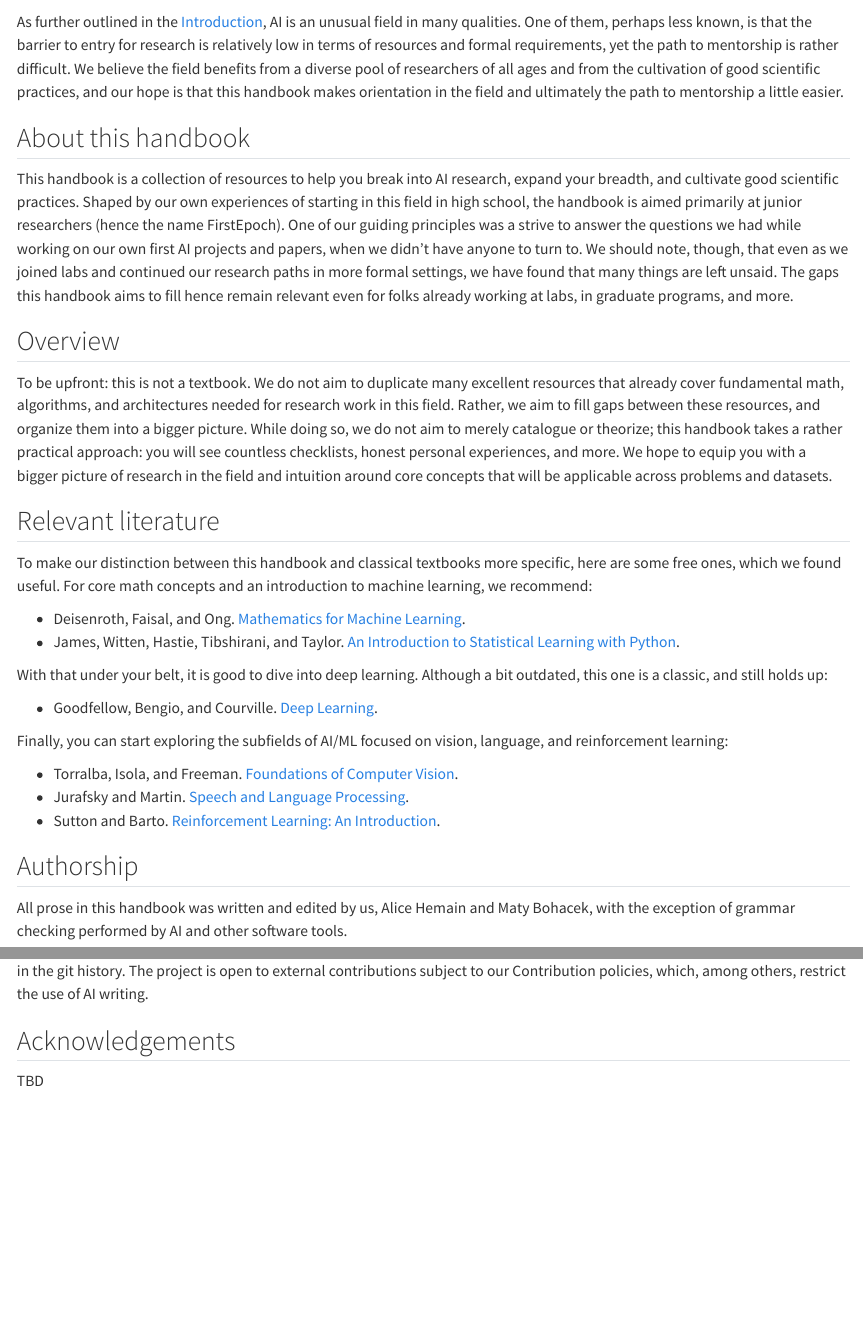
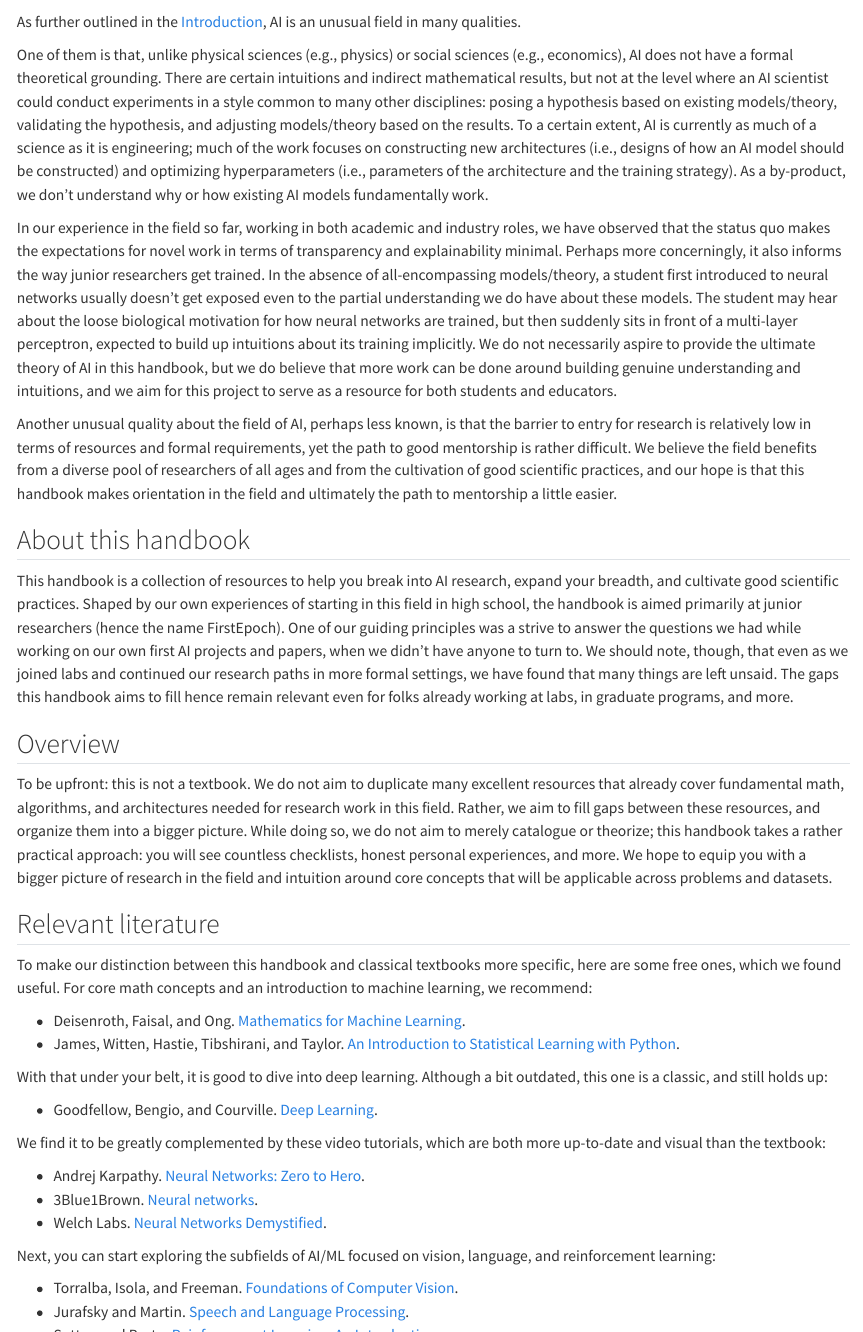
Before and after one commit to firstepoch/handbook, a Quarto document (index.qmd): the page in a window 1100 px wide, from 60 px down, and a second part further down, joined at a grey line. Rendered offline with R 4.5, knitr and Pandoc in place of Quarto, with nearby package versions.

Commit message:
resolve Alice's PR feedback

```diff
--- a/index.qmd
+++ b/index.qmd
@@ -1,6 +1,12 @@
 # Preface {.unnumbered}
 
-As further outlined in the [Introduction](https://firstepoch.github.io/handbook/intro.html), AI is an unusual field in many qualities. One of them, perhaps less known, is that the barrier to entry for research is relatively low in terms of resources and formal requirements, yet the path to mentorship is rather difficult. We believe the field benefits from a diverse pool of researchers of all ages and from the cultivation of good scientific practices, and our hope is that this handbook makes orientation in the field and ultimately the path to mentorship a little easier.
+As further outlined in the [Introduction](https://firstepoch.github.io/handbook/intro.html), AI is an unusual field in many qualities.
+
+One of them is that, unlike physical sciences (e.g., physics) or social sciences (e.g., economics), AI does not have a formal theoretical grounding. There are certain intuitions and indirect mathematical results, but not at the level where an AI scientist could conduct experiments in a style common to many other disciplines: posing a hypothesis based on existing models/theory, validating the hypothesis, and adjusting models/theory based on the results. To a certain extent, AI is currently as much of a science as it is engineering; much of the work focuses on constructing new architectures (i.e., designs of how an AI model should be constructed) and optimizing hyperparameters (i.e., parameters of the architecture and the training strategy). As a by-product, we don't understand why or how existing AI models fundamentally work.
+
+In our experience in the field so far, working in both academic and industry roles, we have observed that the status quo makes the expectations for novel work in terms of transparency and explainability minimal. Perhaps more concerningly, it also informs the way junior researchers get trained. In the absence of all-encompassing models/theory, a student first introduced to neural networks usually doesn't get exposed even to the partial understanding we do have about these models. The student may hear about the loose biological motivation for how neural networks are trained, but then suddenly sits in front of a multi-layer perceptron, expected to build up intuitions about its training implicitly. We do not necessarily aspire to provide the ultimate theory of AI in this handbook, but we do believe that more work can be done around building genuine understanding and intuitions, and we aim for this project to serve as a resource for both students and educators.
+
+Another unusual quality about the field of AI, perhaps less known, is that the barrier to entry for research is relatively low in terms of resources and formal requirements, yet the path to good mentorship is rather difficult. We believe the field benefits from a diverse pool of researchers of all ages and from the cultivation of good scientific practices, and our hope is that this handbook makes orientation in the field and ultimately the path to mentorship a little easier.
 
 ## About this handbook
 
@@ -21,15 +27,25 @@
 
 - Goodfellow, Bengio, and Courville. [Deep Learning](https://www.deeplearningbook.org).
 
-Finally, you can start exploring the subfields of AI/ML focused on vision, language, and reinforcement learning:
+We find it to be greatly complemented by these video tutorials, which are both more up-to-date and visual than the textbook:
+
+- Andrej Karpathy. [Neural Networks: Zero to Hero](https://www.youtube.com/playlist?list=PLAqhIrjkxbuWI23v9cThsA9GvCAUhRvKZ).
+- 3Blue1Brown. [Neural networks](https://www.youtube.com/playlist?list=PLZHQObOWTQDNU6R1_67000Dx_ZCJB-3pi).
+- Welch Labs. [Neural Networks Demystified](https://www.youtube.com/playlist?list=PLiaHhY2iBX9hdHaRr6b7XevZtgZRa1PoU).
+
+Next, you can start exploring the subfields of AI/ML focused on vision, language, and reinforcement learning:
 
 - Torralba, Isola, and Freeman. [Foundations of Computer Vision](https://visionbook.mit.edu).
 - Jurafsky and Martin. [Speech and Language Processing](https://web.stanford.edu/~jurafsky/slp3/).
 - Sutton and Barto. [Reinforcement Learning: An Introduction](https://web.stanford.edu/class/psych209/Readings/SuttonBartoIPRLBook2ndEd.pdf).
 
+Finally, for a guide to applying deep learning and machine learning to practical problems, we recommend:
+
+- Howard and Gugger. [Practical Deep Learning for Coders](https://course.fast.ai).
+
 ## Authorship
 
-All prose in this handbook was written and edited by us, Alice Hemain and Maty Bohacek, with the exception of grammar checking performed by AI and other software tools.
+All prose in this handbook was written and edited by us, Alice Heiman and Maty Bohacek, with the exception of grammar checking and basic markdown formatting performed by AI and other software tools.
 
 AI has been used to help with the maintenance of this web app, the creation of plots, as well as other coding tasks, as indicated in the git history. The project is open to external contributions subject to our Contribution policies, which, among others, restrict the use of AI writing.
 
```
